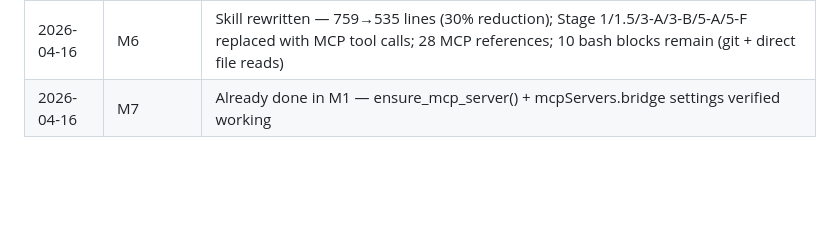
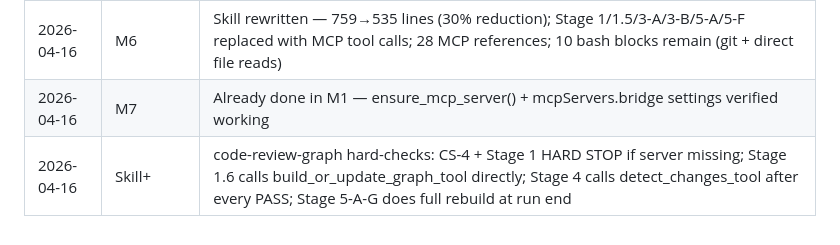
Before and after one commit to vinayak-vc/codex-aider-bridge-app, a Markdown page: MCP_PLAN.md, the part around the change. Drawn GitHub-style; blank space fills up the shorter version.

Commit message:
docs: update MCP_PLAN changelog with Skill+ code-review-graph additions
Co-Authored-By: Claude Sonnet 4.6 <noreply@anthropic.com>

```diff
--- a/MCP_PLAN.md
+++ b/MCP_PLAN.md
@@ -314,3 +314,4 @@ mcp/
 | 2026-04-16 | M5 | Execution tools verified — dry-run parses plan errors + task previews; run_plan spawns background job; cancel kills PID; get_run_output tails log |
 | 2026-04-16 | M6 | Skill rewritten — 759→535 lines (30% reduction); Stage 1/1.5/3-A/3-B/5-A/5-F replaced with MCP tool calls; 28 MCP references; 10 bash blocks remain (git + direct file reads) |
 | 2026-04-16 | M7 | Already done in M1 — ensure_mcp_server() + mcpServers.bridge settings verified working |
+| 2026-04-16 | Skill+ | code-review-graph hard-checks: CS-4 + Stage 1 HARD STOP if server missing; Stage 1.6 calls build_or_update_graph_tool directly; Stage 4 calls detect_changes_tool after every PASS; Stage 5-A-G does full rebuild at run end |
```
